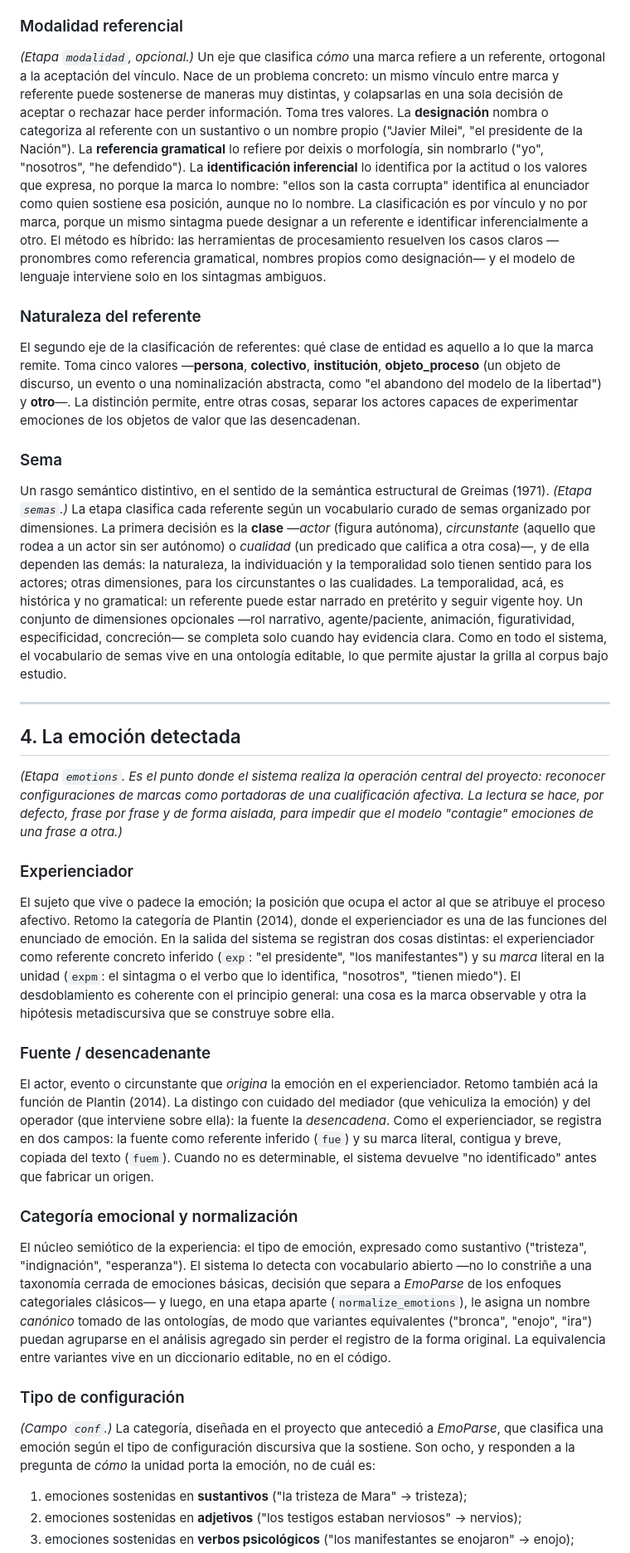
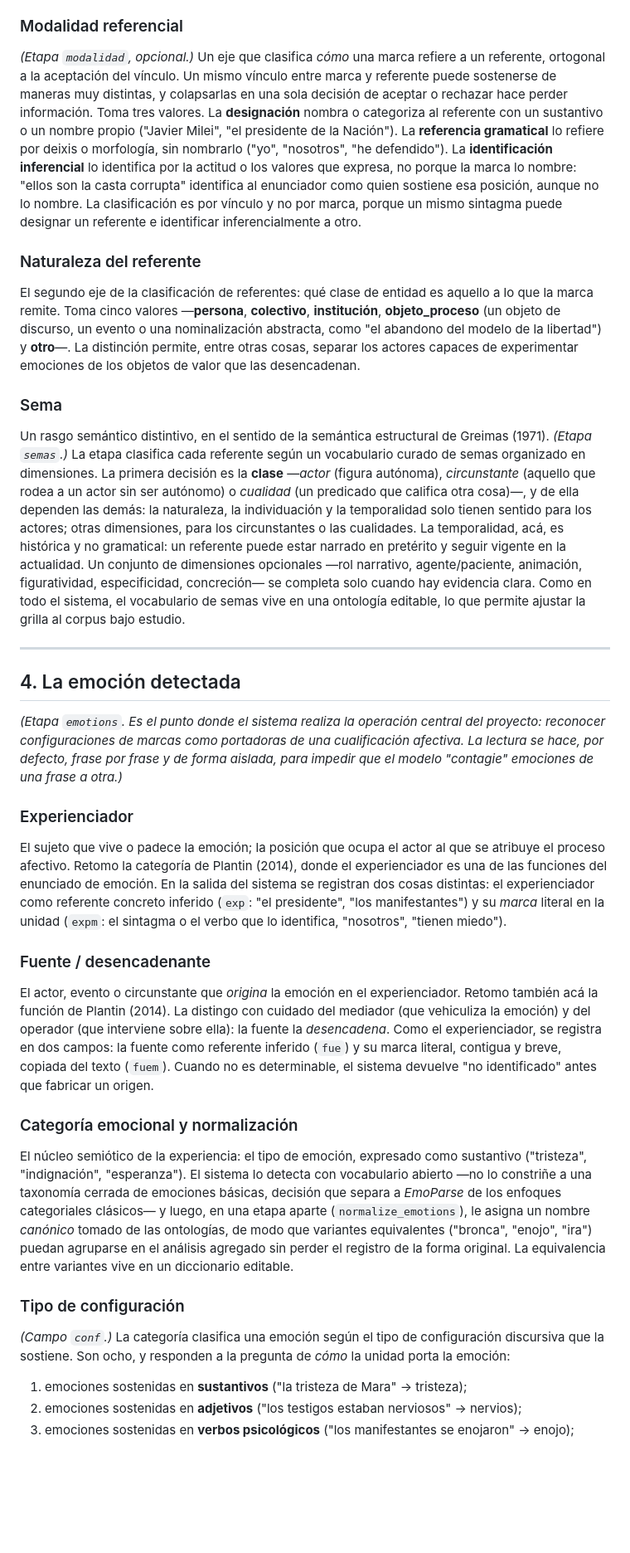
Before and after one commit to alexdcolman/EmoParse, a Markdown page: docs/CONCEPTOS.md, the part around one of its changes. Shown at 83% size. Rendered like a GitHub page; blank space fills up the shorter version.

```diff
--- a/docs/CONCEPTOS.md
+++ b/docs/CONCEPTOS.md
@@ -102,7 +102,7 @@ El *referente canónico* es la unidad bajo la cual el sistema agrupa las distint
 
 ### Modalidad referencial
 
-*(Etapa `modalidad`, opcional.)* Un eje que clasifica *cómo* una marca refiere a un referente, ortogonal a la aceptación del vínculo. Nace de un problema concreto: un mismo vínculo entre marca y referente puede sostenerse de maneras muy distintas, y colapsarlas en una sola decisión de aceptar o rechazar hace perder información. Toma tres valores. La **designación** nombra o categoriza al referente con un sustantivo o un nombre propio ("Javier Milei", "el presidente de la Nación"). La **referencia gramatical** lo refiere por deixis o morfología, sin nombrarlo ("yo", "nosotros", "he defendido"). La **identificación inferencial** lo identifica por la actitud o los valores que expresa, no porque la marca lo nombre: "ellos son la casta corrupta" identifica al enunciador como quien sostiene esa posición, aunque no lo nombre. La clasificación es por vínculo y no por marca, porque un mismo sintagma puede designar a un referente e identificar inferencialmente a otro. El método es híbrido: las herramientas de procesamiento resuelven los casos claros —pronombres como referencia gramatical, nombres propios como designación— y el modelo de lenguaje interviene solo en los sintagmas ambiguos.
+*(Etapa `modalidad`, opcional.)* Un eje que clasifica *cómo* una marca refiere a un referente, ortogonal a la aceptación del vínculo. Un mismo vínculo entre marca y referente puede sostenerse de maneras muy distintas, y colapsarlas en una sola decisión de aceptar o rechazar hace perder información. Toma tres valores. La **designación** nombra o categoriza al referente con un sustantivo o un nombre propio ("Javier Milei", "el presidente de la Nación"). La **referencia gramatical** lo refiere por deixis o morfología, sin nombrarlo ("yo", "nosotros", "he defendido"). La **identificación inferencial** lo identifica por la actitud o los valores que expresa, no porque la marca lo nombre: "ellos son la casta corrupta" identifica al enunciador como quien sostiene esa posición, aunque no lo nombre. La clasificación es por vínculo y no por marca, porque un mismo sintagma puede designar un referente e identificar inferencialmente a otro.
 
 ### Naturaleza del referente
 
@@ -110,7 +110,7 @@ El segundo eje de la clasificación de referentes: qué clase de entidad es aque
 
 ### Sema
 
-Un rasgo semántico distintivo, en el sentido de la semántica estructural de Greimas (1971). *(Etapa `semas`.)* La etapa clasifica cada referente según un vocabulario curado de semas organizado por dimensiones. La primera decisión es la **clase** —*actor* (figura autónoma), *circunstante* (aquello que rodea a un actor sin ser autónomo) o *cualidad* (un predicado que califica a otra cosa)—, y de ella dependen las demás: la naturaleza, la individuación y la temporalidad solo tienen sentido para los actores; otras dimensiones, para los circunstantes o las cualidades. La temporalidad, acá, es histórica y no gramatical: un referente puede estar narrado en pretérito y seguir vigente hoy. Un conjunto de dimensiones opcionales —rol narrativo, agente/paciente, animación, figuratividad, especificidad, concreción— se completa solo cuando hay evidencia clara. Como en todo el sistema, el vocabulario de semas vive en una ontología editable, lo que permite ajustar la grilla al corpus bajo estudio.
+Un rasgo semántico distintivo, en el sentido de la semántica estructural de Greimas (1971). *(Etapa `semas`.)* La etapa clasifica cada referente según un vocabulario curado de semas organizado en dimensiones. La primera decisión es la **clase** —*actor* (figura autónoma), *circunstante* (aquello que rodea a un actor sin ser autónomo) o *cualidad* (un predicado que califica otra cosa)—, y de ella dependen las demás: la naturaleza, la individuación y la temporalidad solo tienen sentido para los actores; otras dimensiones, para los circunstantes o las cualidades. La temporalidad, acá, es histórica y no gramatical: un referente puede estar narrado en pretérito y seguir vigente en la actualidad. Un conjunto de dimensiones opcionales —rol narrativo, agente/paciente, animación, figuratividad, especificidad, concreción— se completa solo cuando hay evidencia clara. Como en todo el sistema, el vocabulario de semas vive en una ontología editable, lo que permite ajustar la grilla al corpus bajo estudio.
 
 ---
 
@@ -120,7 +120,7 @@ Un rasgo semántico distintivo, en el sentido de la semántica estructural de Gr
 
 ### Experienciador
 
-El sujeto que vive o padece la emoción; la posición que ocupa el actor al que se atribuye el proceso afectivo. Retomo la categoría de Plantin (2014), donde el experienciador es una de las funciones del enunciado de emoción. En la salida del sistema se registran dos cosas distintas: el experienciador como referente concreto inferido (`exp`: "el presidente", "los manifestantes") y su *marca* literal en la unidad (`expm`: el sintagma o el verbo que lo identifica, "nosotros", "tienen miedo"). El desdoblamiento es coherente con el principio general: una cosa es la marca observable y otra la hipótesis metadiscursiva que se construye sobre ella.
+El sujeto que vive o padece la emoción; la posición que ocupa el actor al que se atribuye el proceso afectivo. Retomo la categoría de Plantin (2014), donde el experienciador es una de las funciones del enunciado de emoción. En la salida del sistema se registran dos cosas distintas: el experienciador como referente concreto inferido (`exp`: "el presidente", "los manifestantes") y su *marca* literal en la unidad (`expm`: el sintagma o el verbo que lo identifica, "nosotros", "tienen miedo").
 
 ### Fuente / desencadenante
 
@@ -128,11 +128,11 @@ El actor, evento o circunstante que *origina* la emoción en el experienciador.
 
 ### Categoría emocional y normalización
 
-El núcleo semiótico de la experiencia: el tipo de emoción, expresado como sustantivo ("tristeza", "indignación", "esperanza"). El sistema lo detecta con vocabulario abierto —no lo constriñe a una taxonomía cerrada de emociones básicas, decisión que separa a *EmoParse* de los enfoques categoriales clásicos— y luego, en una etapa aparte (`normalize_emotions`), le asigna un nombre *canónico* tomado de las ontologías, de modo que variantes equivalentes ("bronca", "enojo", "ira") puedan agruparse en el análisis agregado sin perder el registro de la forma original. La equivalencia entre variantes vive en un diccionario editable, no en el código.
+El núcleo semiótico de la experiencia: el tipo de emoción, expresado como sustantivo ("tristeza", "indignación", "esperanza"). El sistema lo detecta con vocabulario abierto —no lo constriñe a una taxonomía cerrada de emociones básicas, decisión que separa a *EmoParse* de los enfoques categoriales clásicos— y luego, en una etapa aparte (`normalize_emotions`), le asigna un nombre *canónico* tomado de las ontologías, de modo que variantes equivalentes ("bronca", "enojo", "ira") puedan agruparse en el análisis agregado sin perder el registro de la forma original. La equivalencia entre variantes vive en un diccionario editable.
 
 ### Tipo de configuración
 
-*(Campo `conf`.)* La categoría, diseñada en el proyecto que antecedió a *EmoParse*, que clasifica una emoción según el tipo de configuración discursiva que la sostiene. Son ocho, y responden a la pregunta de *cómo* la unidad porta la emoción, no de cuál es:
+*(Campo `conf`.)* La categoría clasifica una emoción según el tipo de configuración discursiva que la sostiene. Son ocho, y responden a la pregunta de *cómo* la unidad porta la emoción:
 
 1. emociones sostenidas en **sustantivos** ("la tristeza de Mara" → tristeza);
 2. emociones sostenidas en **adjetivos** ("los testigos estaban nerviosos" → nervios);
```
Also changed, not shown: other parts of docs/CONCEPTOS.md (+31 -29 lines).
